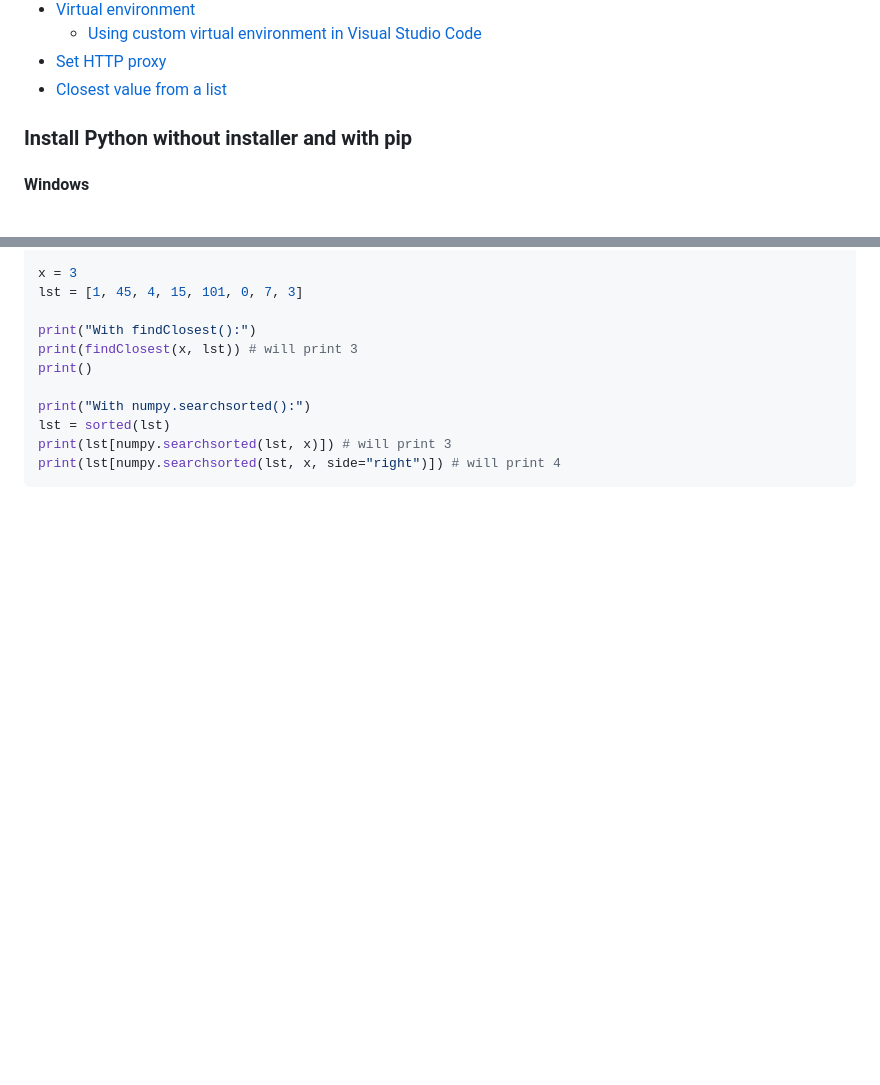
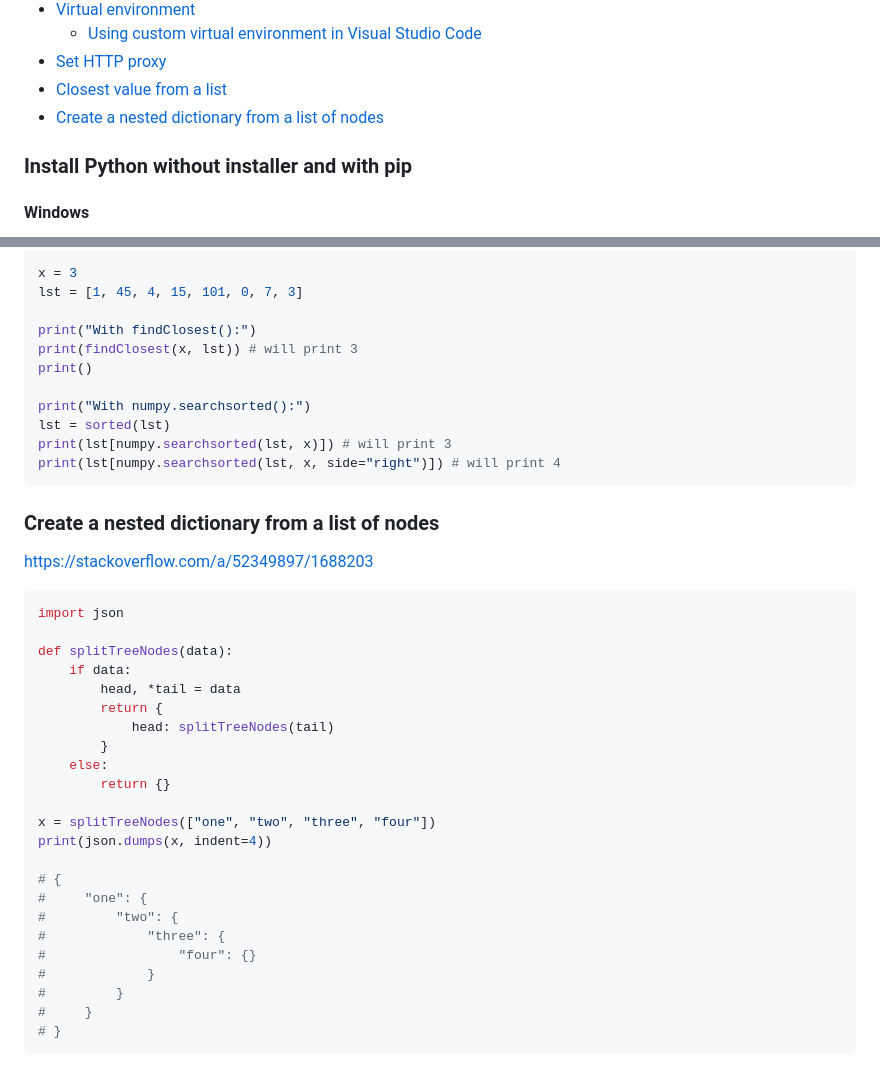
Before and after one commit to retifrav/scraps, a Markdown page: python/index.md, 2 parts joined by grey strips. Rendered like a GitHub page; blank space fills up the shorter version.

Commit message:
Python: Create a nested dictionary from a list of nodes

````diff
--- a/python/index.md
+++ b/python/index.md
@@ -30,6 +30,7 @@
     - [Using custom virtual environment in Visual Studio Code](#using-custom-virtual-environment-in-visual-studio-code)
 - [Set HTTP proxy](#set-http-proxy)
 - [Closest value from a list](#closest-value-from-a-list)
+- [Create a nested dictionary from a list of nodes](#create-a-nested-dictionary-from-a-list-of-nodes)
 
 <!-- /MarkdownTOC -->
 
@@ -527,3 +528,33 @@ lst = sorted(lst)
 print(lst[numpy.searchsorted(lst, x)]) # will print 3
 print(lst[numpy.searchsorted(lst, x, side="right")]) # will print 4
 ```
+
+### Create a nested dictionary from a list of nodes
+
+<https://stackoverflow.com/a/52349897/1688203>
+
+``` py
+import json
+
+def splitTreeNodes(data):
+    if data:
+        head, *tail = data
+        return {
+            head: splitTreeNodes(tail)
+        }
+    else:
+        return {}
+
+x = splitTreeNodes(["one", "two", "three", "four"])
+print(json.dumps(x, indent=4))
+
+# {
+#     "one": {
+#         "two": {
+#             "three": {
+#                 "four": {}
+#             }
+#         }
+#     }
+# }
+```
````
